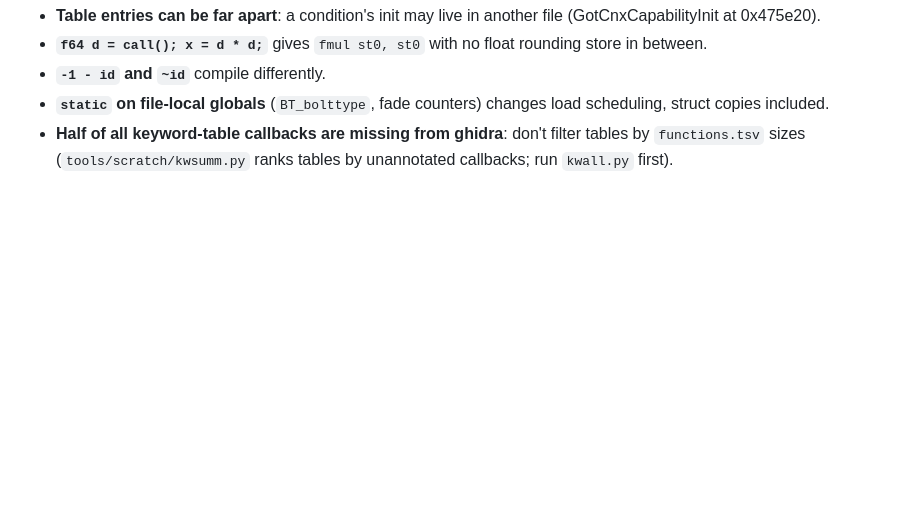
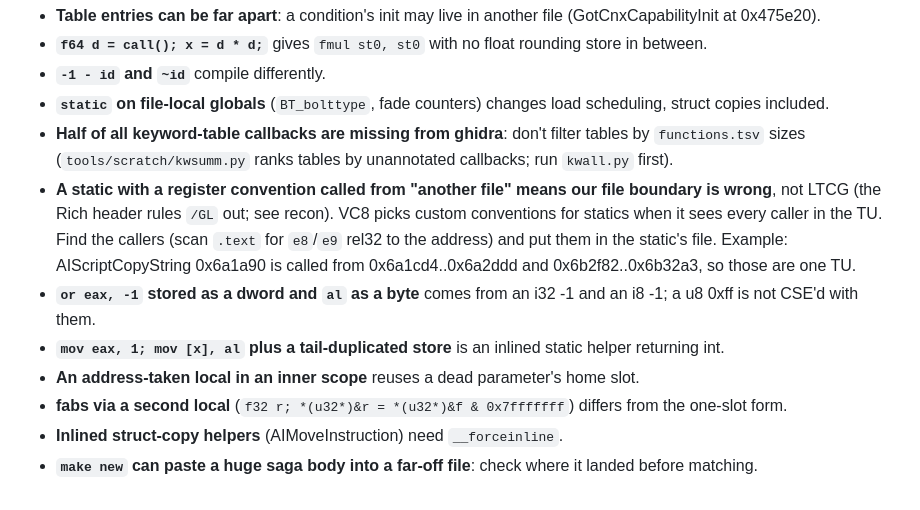
Before and after one commit to wasdhjklxyz/lbtvg, a Markdown page: docs/workflow.md, the part around the change. GitHub-like rendering; blank space fills up the shorter version.

Commit message:
docs: run 10 habits; register-convention statics mark TU boundaries
Co-Authored-By: Claude Opus 5.5 <noreply@anthropic.com>

```diff
--- a/docs/workflow.md
+++ b/docs/workflow.md
@@ -265,3 +265,21 @@ enough matched code for the percentage to mean something.
 - **Half of all keyword-table callbacks are missing from ghidra**: don't
   filter tables by `functions.tsv` sizes (`tools/scratch/kwsumm.py` ranks
   tables by unannotated callbacks; run `kwall.py` first).
+- **A static with a register convention called from "another file" means our
+  file boundary is wrong**, not LTCG (the Rich header rules `/GL` out; see
+  recon). VC8 picks custom conventions for statics when it sees every caller
+  in the TU. Find the callers (scan `.text` for `e8`/`e9` rel32 to the
+  address) and put them in the static's file. Example: AIScriptCopyString
+  0x6a1a90 is called from 0x6a1cd4..0x6a2ddd and 0x6b2f82..0x6b32a3, so
+  those are one TU.
+- **`or eax, -1` stored as a dword and `al` as a byte** comes from an i32 -1
+  and an i8 -1; a u8 0xff is not CSE'd with them.
+- **`mov eax, 1; mov [x], al` plus a tail-duplicated store** is an inlined
+  static helper returning int.
+- **An address-taken local in an inner scope** reuses a dead parameter's
+  home slot.
+- **fabs via a second local** (`f32 r; *(u32*)&r = *(u32*)&f & 0x7fffffff`)
+  differs from the one-slot form.
+- **Inlined struct-copy helpers** (AIMoveInstruction) need `__forceinline`.
+- **`make new` can paste a huge saga body into a far-off file**: check where
+  it landed before matching.
```
